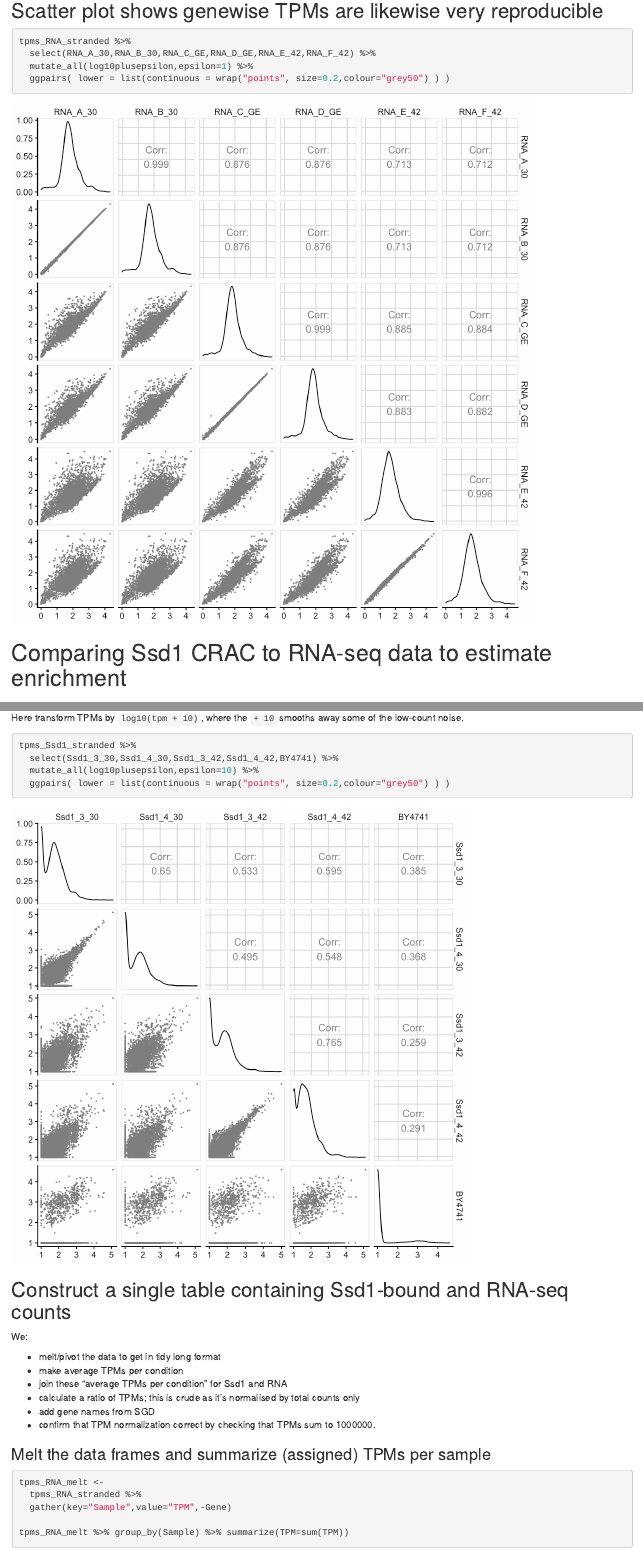
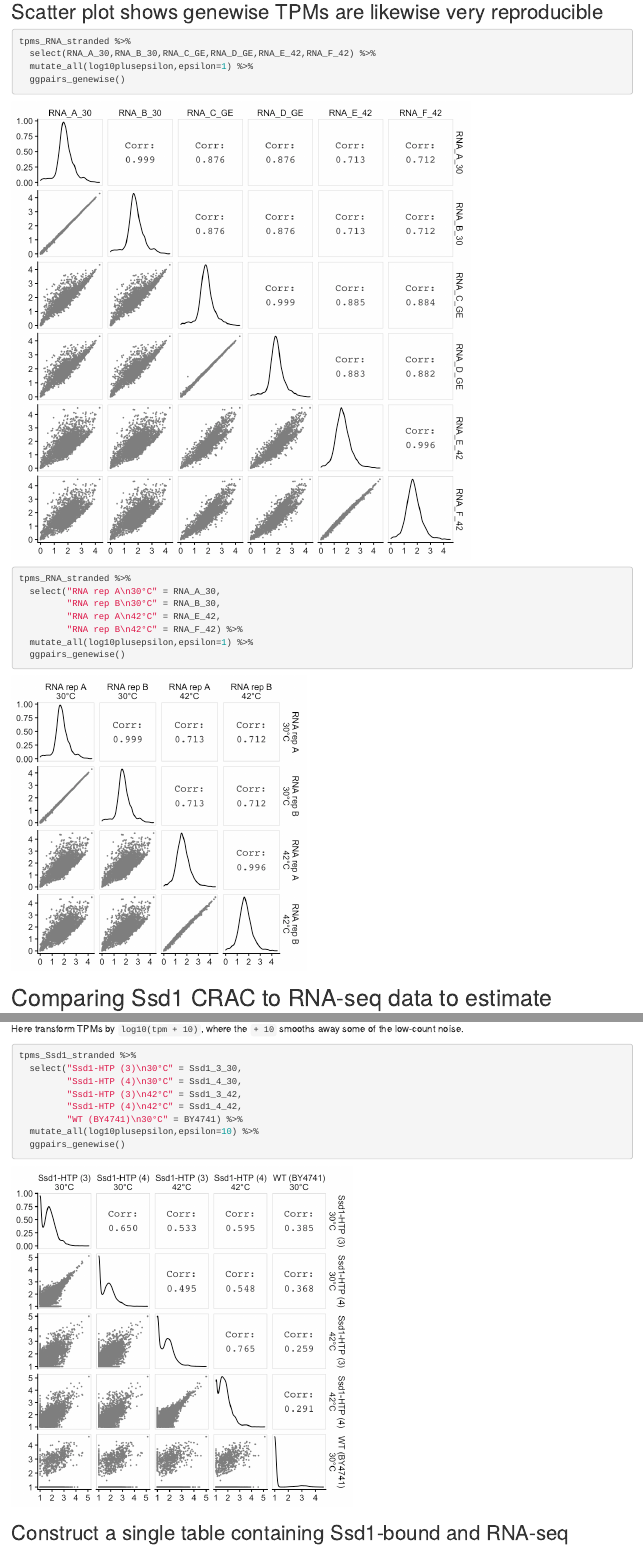
Before and after one commit to ewallace/Ssd1_CRACanalysis_2020, an R Markdown document (rmarkdown/normalise_Ssd1_CRAC_counts_vs_RNAseq.Rmd): the page in a window 1100 px wide, from 2530 px down before the commit and from 2440 px down after it, so that both start at the same text, and a second part further down, joined at a grey line. The pictures show the output file rmarkdown/normalise_Ssd1_CRAC_counts_vs_RNAseq.html that the author committed with the source, opened offline.

Commit message:
nicer ggpairs plots

````diff
--- a/rmarkdown/normalise_Ssd1_CRAC_counts_vs_RNAseq.Rmd
+++ b/rmarkdown/normalise_Ssd1_CRAC_counts_vs_RNAseq.Rmd
@@ -128,11 +136,21 @@ counts_RNA_stranded %>%
 
 ## Scatter plot shows genewise TPMs are likewise very reproducible
 
-```{r scatter_RNAseq_tpm,dependson="load_RNAseq_count",fig.height=8,fig.width=8}
+```{r scatter_RNAseq_tpm_all,dependson="load_RNAseq_count",fig.height=7,fig.width=7}
 tpms_RNA_stranded %>%
   select(RNA_A_30,RNA_B_30,RNA_C_GE,RNA_D_GE,RNA_E_42,RNA_F_42) %>%
   mutate_all(log10plusepsilon,epsilon=1) %>%
-  ggpairs( lower = list(continuous = wrap("points", size=0.2,colour="grey50") ) )
+  ggpairs_genewise()
+```
+
+```{r scatter_RNAseq_tpm,dependson="load_RNAseq_count",fig.height=4.5,fig.width=4.5}
+tpms_RNA_stranded %>%
+  select("RNA rep A\n30°C" = RNA_A_30,
+         "RNA rep B\n30°C" = RNA_B_30,
+         "RNA rep A\n42°C" = RNA_E_42,
+         "RNA rep B\n42°C" = RNA_F_42) %>%
+  mutate_all(log10plusepsilon,epsilon=1) %>%
+  ggpairs_genewise()
 ```
 
 
@@ -182,11 +200,15 @@ This is not as good, due to relatively low coverage of deduplicated reads.
 
 Here transform TPMs by `log10(tpm + 10)`, where the `+ 10` smooths away some of the low-count noise.
 
-```{r scatter_Ssd1_tpm,dependson="load_Ssd1_count",fig.height=7,fig.width=7}
+```{r scatter_Ssd1_tpm,dependson="load_Ssd1_count",fig.height=5.2,fig.width=5.2}
 tpms_Ssd1_stranded %>%
-  select(Ssd1_3_30,Ssd1_4_30,Ssd1_3_42,Ssd1_4_42,BY4741) %>%
+  select("Ssd1-HTP (3)\n30°C" = Ssd1_3_30,
+         "Ssd1-HTP (4)\n30°C" = Ssd1_4_30,
+         "Ssd1-HTP (3)\n42°C" = Ssd1_3_42,
+         "Ssd1-HTP (4)\n42°C" = Ssd1_4_42,
+         "WT (BY4741)\n30°C" = BY4741) %>%
   mutate_all(log10plusepsilon,epsilon=10) %>%
-  ggpairs( lower = list(continuous = wrap("points", size=0.2,colour="grey50") ) )
+  ggpairs_genewise()
 ```
 
 
````
Also changed, not shown: rmarkdown/figure/normalise_Ssd1_CRAC_counts-plot_Ssd1_vs_RNA_colourlabels-1.png (added), rmarkdown/figure/normalise_Ssd1_CRAC_counts-plot_Ssd1_vs_RNA_labels-1.png (added), rmarkdown/figure/normalise_Ssd1_CRAC_counts-scatter_RNAseq_cpm-1.png (added), rmarkdown/figure/normalise_Ssd1_CRAC_counts-scatter_RNAseq_tpm-1.png, rmarkdown/figure/normalise_Ssd1_CRAC_counts-scatter_RNAseq_tpm_all-1.png (added), rmarkdown/figure/normalise_Ssd1_CRAC_counts-scatter_Ssd1_cpm-1.png (added), rmarkdown/figure/normalise_Ssd1_CRAC_counts-scatter_Ssd1_tpm-1.png, rmarkdown/normalise_Ssd1_CRAC_counts_vs_RNAseq.html, rmarkdown/normalise_Ssd1_CRAC_counts_vs_RNAseq.Rmd (16 more changed lines).
